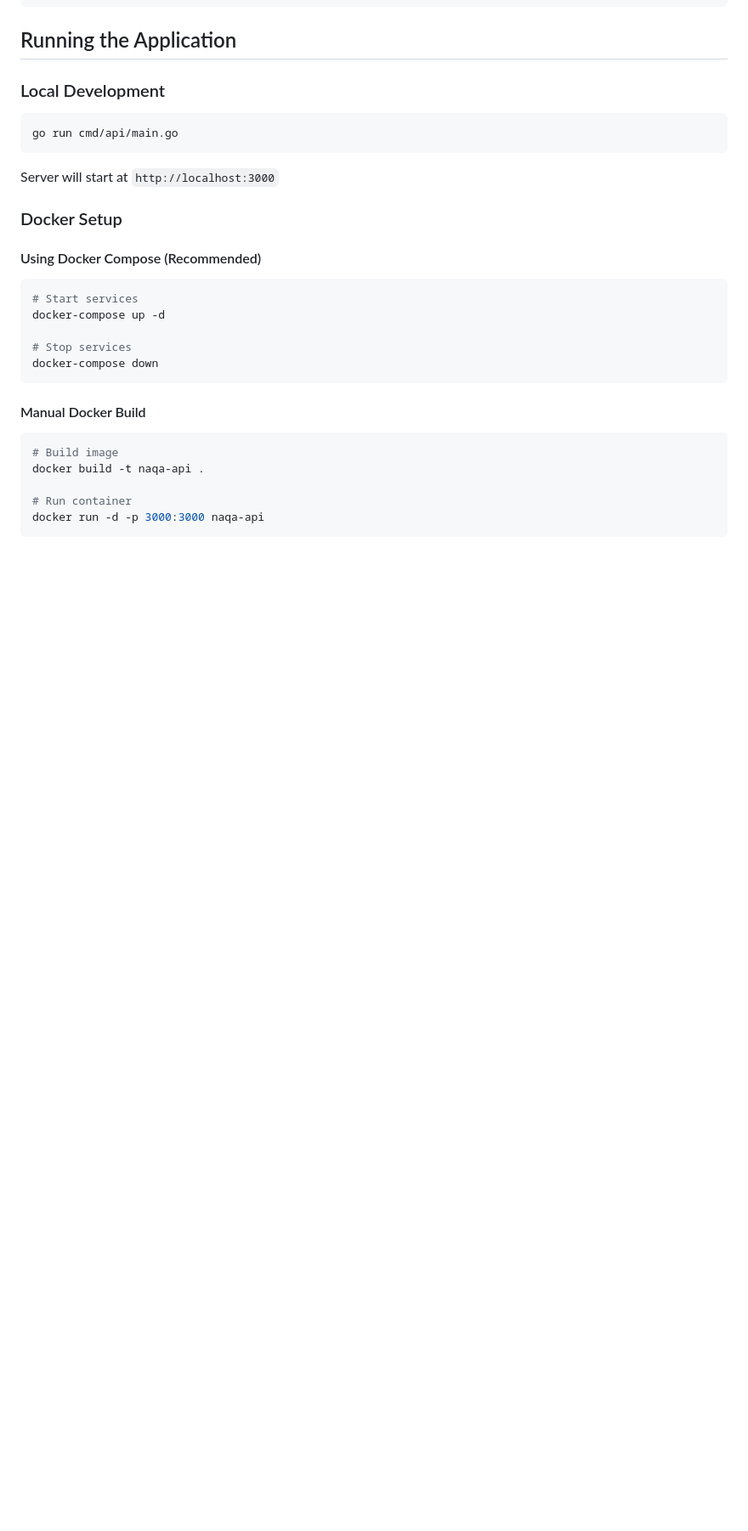
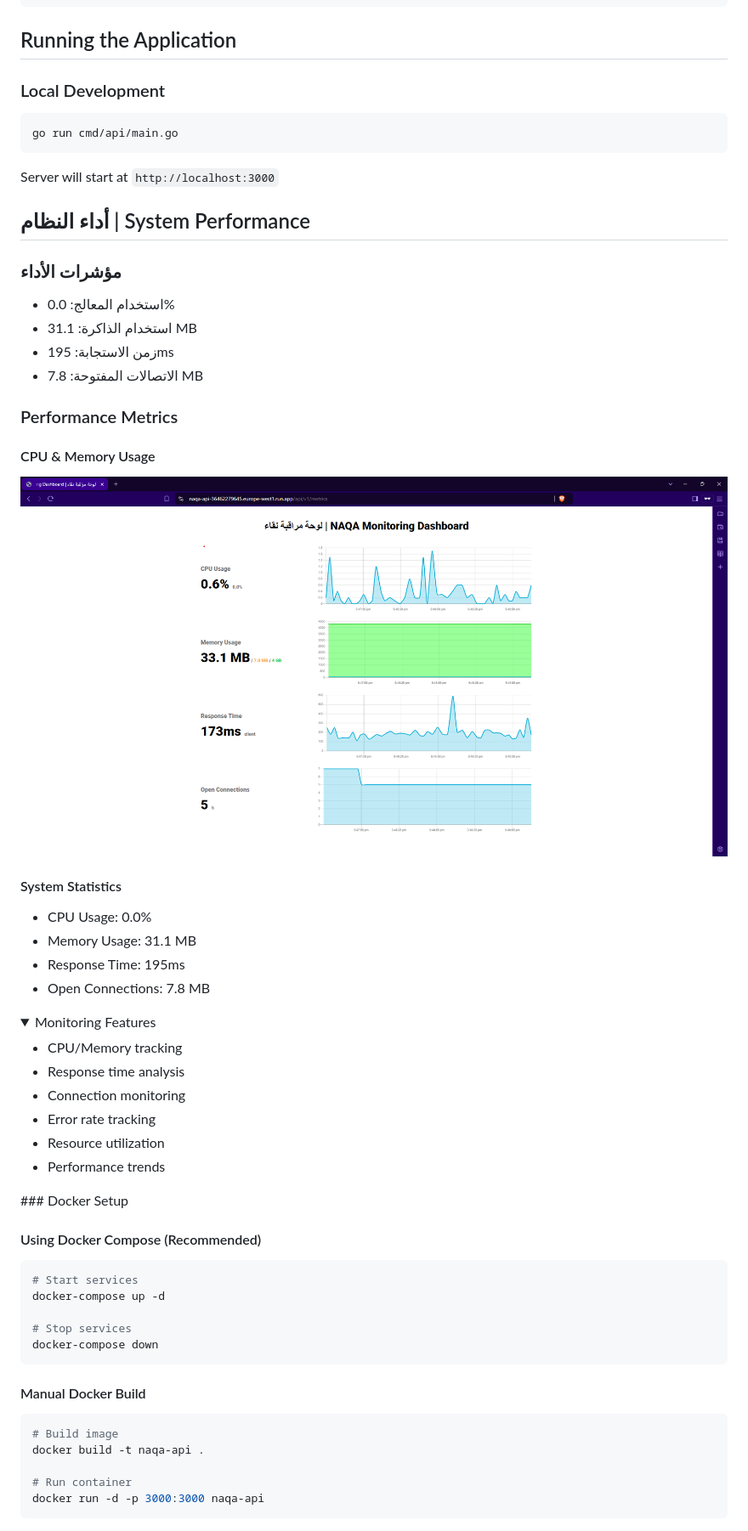
Before and after one commit to anqorithm/naqa-api, a Markdown page: README.md, the part around one of its changes. Shown at 85% size. GitHub-like rendering; pictures changed too: assets/2.png (added); folded sections open; blank space fills up the shorter version.

Commit message:
docs(README.md): add system performance section with performance metrics and monitoring features to provide insights into application efficiency feat(assets): add performance metrics image to visually represent CPU and memory usage statistics

````diff
--- a/README.md
+++ b/README.md
@@ -169,3 +169,36 @@ go run cmd/api/main.go
 ```
 Server will start at `http://localhost:3000`
 
+## أداء النظام | System Performance
+
+<div dir="rtl">
+
+### مؤشرات الأداء
+- استخدام المعالج: 0.0%
+- استخدام الذاكرة: 31.1 MB
+- زمن الاستجابة: 195ms
+- الاتصالات المفتوحة: 7.8 MB
+
+</div>
+
+### Performance Metrics
+
+#### CPU & Memory Usage
+![Performance Metrics](./assets/2.png)
+
+#### System Statistics
+- CPU Usage: 0.0%
+- Memory Usage: 31.1 MB
+- Response Time: 195ms
+- Open Connections: 7.8 MB
+
+<details>
+<summary>Monitoring Features</summary>
+
+- CPU/Memory tracking
+- Response time analysis
+- Connection monitoring
+- Error rate tracking
+- Resource utilization
+- Performance trends
+
````
Also changed, not shown: other parts of README.md (+1 -0 lines).
